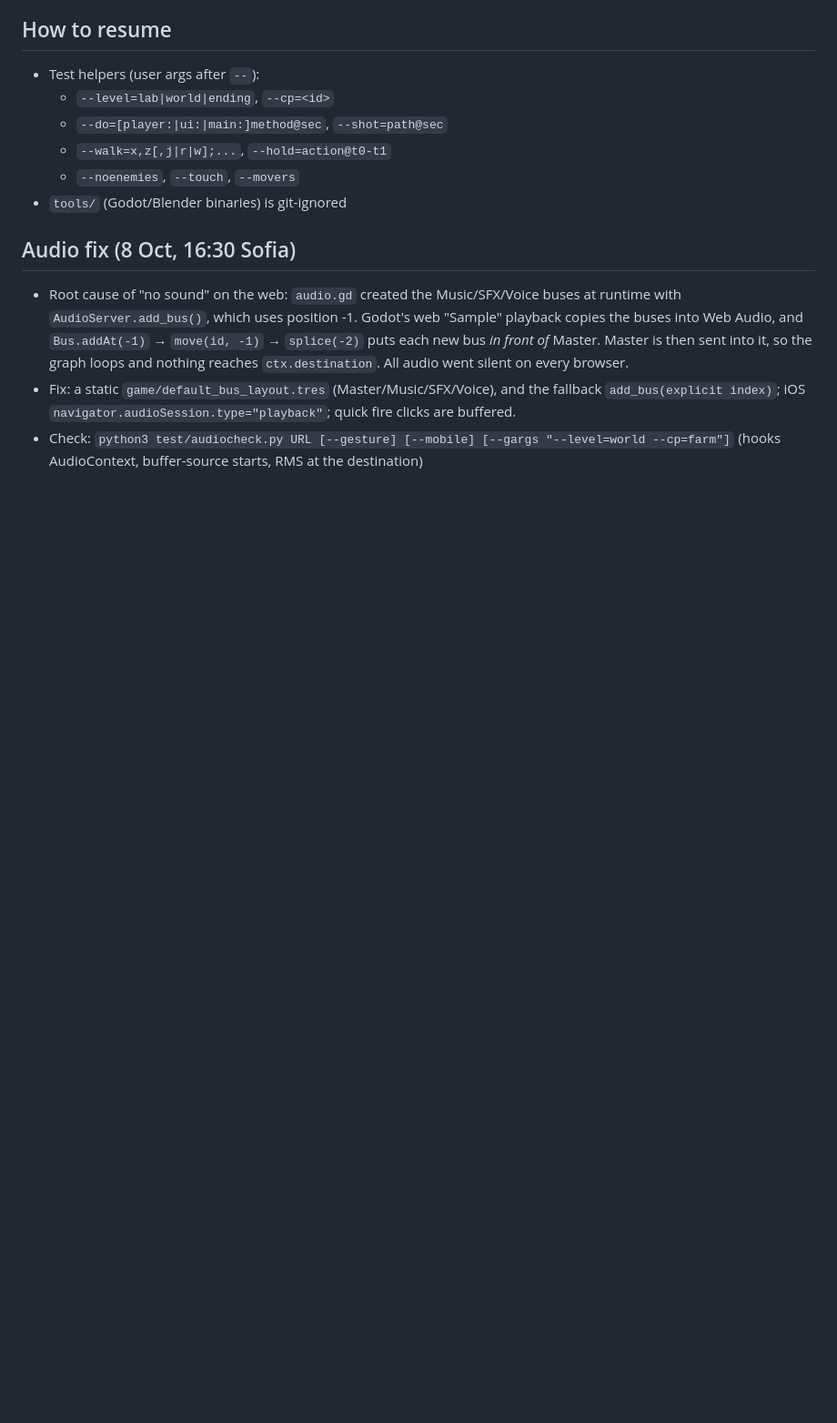
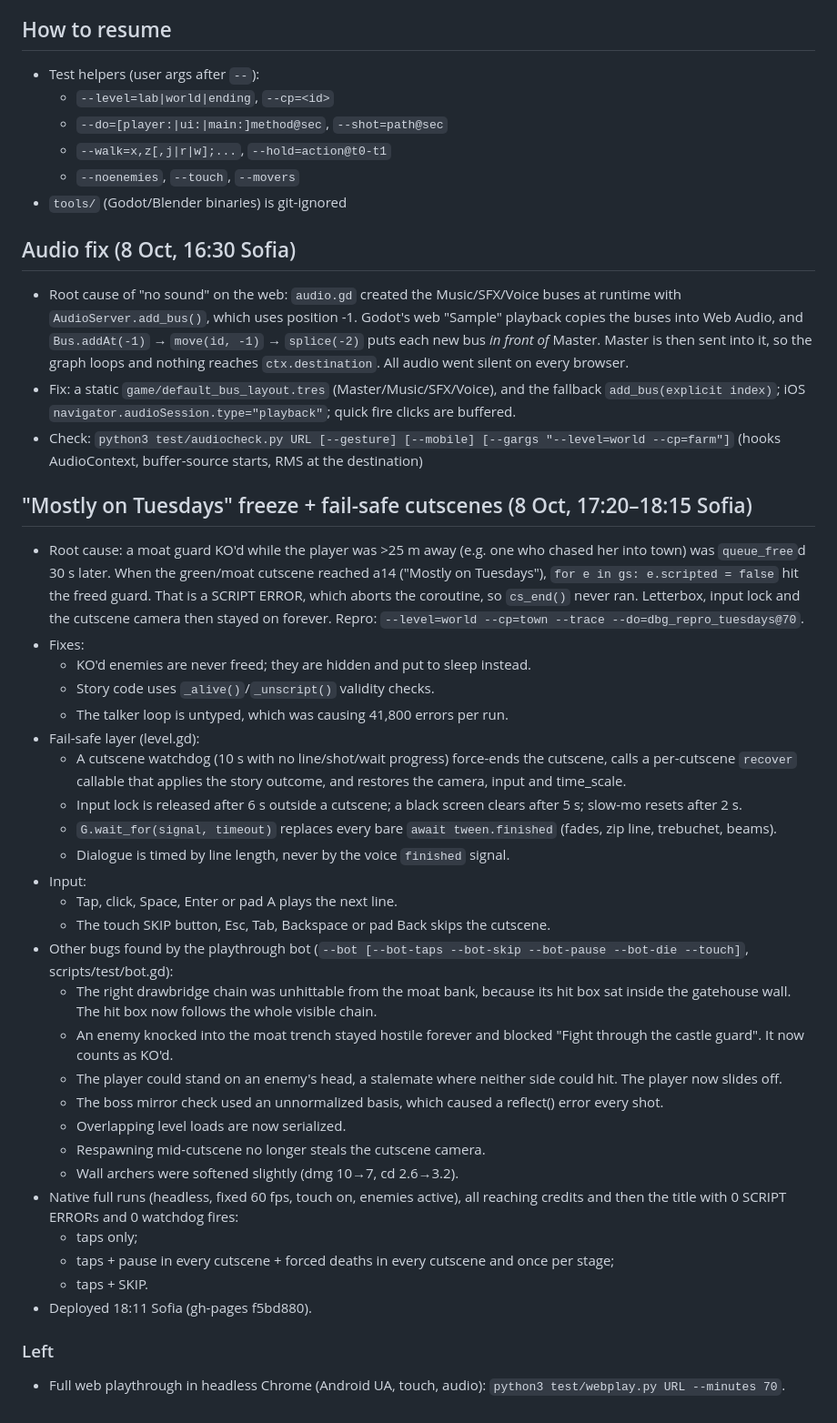
Before and after one commit to Loriens22/castle-time-game, a Markdown page: PROGRESS.md, the part around the change. Shown at 91% size. Drawn GitHub-style; blank space fills up the shorter version.

Commit message:
PROGRESS: freeze fix + audit

```diff
--- a/PROGRESS.md
+++ b/PROGRESS.md
@@ -42,3 +42,34 @@ Live: https://loriens22.github.io/castle-time-game/ (gh-pages branch, deployed b
 - Root cause of "no sound" on the web: `audio.gd` created the Music/SFX/Voice buses at runtime with `AudioServer.add_bus()`, which uses position -1. Godot's web "Sample" playback copies the buses into Web Audio, and `Bus.addAt(-1)` → `move(id, -1)` → `splice(-2)` puts each new bus *in front of* Master. Master is then sent into it, so the graph loops and nothing reaches `ctx.destination`. All audio went silent on every browser.
 - Fix: a static `game/default_bus_layout.tres` (Master/Music/SFX/Voice), and the fallback `add_bus(explicit index)`; iOS `navigator.audioSession.type="playback"`; quick fire clicks are buffered.
 - Check: `python3 test/audiocheck.py URL [--gesture] [--mobile] [--gargs "--level=world --cp=farm"]` (hooks AudioContext, buffer-source starts, RMS at the destination)
+
+## "Mostly on Tuesdays" freeze + fail-safe cutscenes (8 Oct, 17:20–18:15 Sofia)
+- Root cause: a moat guard KO'd while the player was >25 m away (e.g. one who chased her into town) was `queue_free`d 30 s later. When the green/moat cutscene reached a14 ("Mostly on Tuesdays"), `for e in gs: e.scripted = false` hit the freed guard. That is a SCRIPT ERROR, which aborts the coroutine, so `cs_end()` never ran. Letterbox, input lock and the cutscene camera then stayed on forever. Repro: `--level=world --cp=town --trace --do=dbg_repro_tuesdays@70`.
+- Fixes:
+  - KO'd enemies are never freed; they are hidden and put to sleep instead.
+  - Story code uses `_alive()`/`_unscript()` validity checks.
+  - The talker loop is untyped, which was causing 41,800 errors per run.
+- Fail-safe layer (level.gd):
+  - A cutscene watchdog (10 s with no line/shot/wait progress) force-ends the cutscene, calls a per-cutscene `recover` callable that applies the story outcome, and restores the camera, input and time_scale.
+  - Input lock is released after 6 s outside a cutscene; a black screen clears after 5 s; slow-mo resets after 2 s.
+  - `G.wait_for(signal, timeout)` replaces every bare `await tween.finished` (fades, zip line, trebuchet, beams).
+  - Dialogue is timed by line length, never by the voice `finished` signal.
+- Input:
+  - Tap, click, Space, Enter or pad A plays the next line.
+  - The touch SKIP button, Esc, Tab, Backspace or pad Back skips the cutscene.
+- Other bugs found by the playthrough bot (`--bot [--bot-taps --bot-skip --bot-pause --bot-die --touch]`, scripts/test/bot.gd):
+  - The right drawbridge chain was unhittable from the moat bank, because its hit box sat inside the gatehouse wall. The hit box now follows the whole visible chain.
+  - An enemy knocked into the moat trench stayed hostile forever and blocked "Fight through the castle guard". It now counts as KO'd.
+  - The player could stand on an enemy's head, a stalemate where neither side could hit. The player now slides off.
+  - The boss mirror check used an unnormalized basis, which caused a reflect() error every shot.
+  - Overlapping level loads are now serialized.
+  - Respawning mid-cutscene no longer steals the cutscene camera.
+  - Wall archers were softened slightly (dmg 10→7, cd 2.6→3.2).
+- Native full runs (headless, fixed 60 fps, touch on, enemies active), all reaching credits and then the title with 0 SCRIPT ERRORs and 0 watchdog fires:
+  - taps only;
+  - taps + pause in every cutscene + forced deaths in every cutscene and once per stage;
+  - taps + SKIP.
+- Deployed 18:11 Sofia (gh-pages f5bd880).
+
+### Left
+- Full web playthrough in headless Chrome (Android UA, touch, audio): `python3 test/webplay.py URL --minutes 70`.
```
